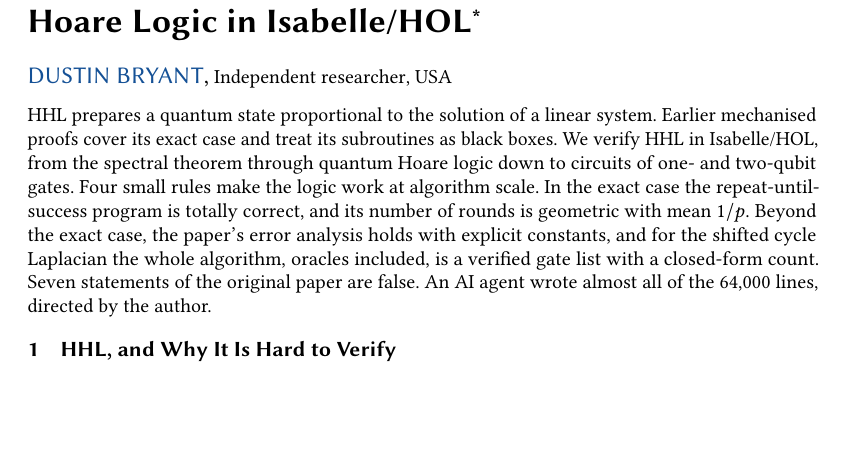
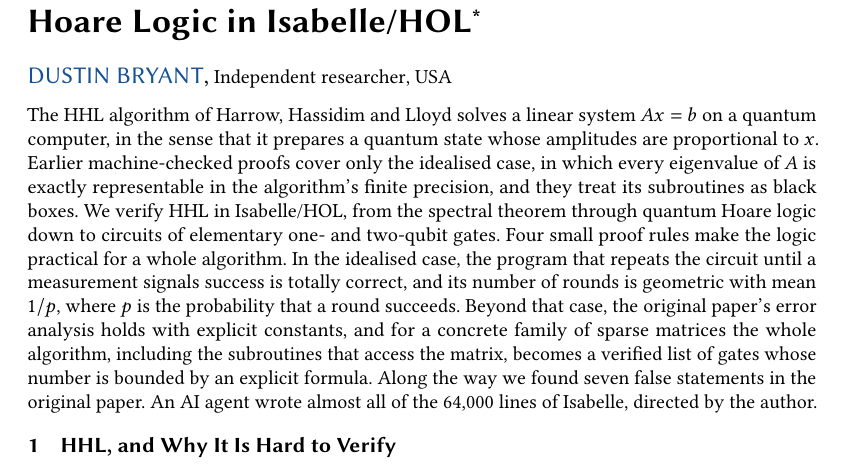
Before and after one commit to brydustin/Quantum_Computing, a LaTeX paper (planqc2027/planqc.tex): part of page 1 of 6, cut so that both start at the same text, the shorter picture padded with empty space. Compiled offline with pdfLaTeX.

Commit message:
PLanQC abstract: plain-language abstract for PL readers
Co-Authored-By: Claude Opus 5.5 <noreply@anthropic.com>

```diff
--- a/planqc2027/planqc.tex
+++ b/planqc2027/planqc.tex
@@ -53,14 +53,19 @@
 \authorsaddresses{}
 
 \begin{abstract}
-HHL prepares a quantum state proportional to the solution of a linear system. Earlier mechanised
-proofs cover its exact case and treat its subroutines as black boxes. We verify HHL in Isabelle/HOL,
-from the spectral theorem through quantum Hoare logic down to circuits of one- and two-qubit gates.
-Four small rules make the logic work at algorithm scale. In the exact case the repeat-until-success
-program is totally correct, and its number of rounds is geometric with mean $1/p$. Beyond the exact
-case, the paper's error analysis holds with explicit constants, and for the shifted cycle Laplacian the whole algorithm, oracles included, is a
-verified gate list with a closed-form count. Seven statements of the original paper are false. An AI
-agent wrote almost all of the 64{,}000 lines, directed by the author.
+The HHL algorithm of Harrow, Hassidim and Lloyd solves a linear system $Ax=b$ on a quantum
+computer, in the sense that it prepares a quantum state whose amplitudes are proportional to $x$.
+Earlier machine-checked proofs cover only the idealised case, in which every eigenvalue of $A$ is
+exactly representable in the algorithm's finite precision, and they treat its subroutines as black
+boxes. We verify HHL in Isabelle/HOL, from the spectral theorem through quantum Hoare logic down to
+circuits of elementary one- and two-qubit gates. Four small proof rules make the logic practical for
+a whole algorithm. In the idealised case, the program that repeats the circuit until a measurement
+signals success is totally correct, and its number of rounds is geometric with mean $1/p$, where $p$
+is the probability that a round succeeds. Beyond that case, the original paper's error analysis
+holds with explicit constants, and for a concrete family of sparse matrices the whole algorithm,
+including the subroutines that access the matrix, becomes a verified list of gates whose number is
+bounded by an explicit formula. Along the way we found seven false statements in the original paper.
+An AI agent wrote almost all of the 64{,}000 lines of Isabelle, directed by the author.
 \end{abstract}
 
 \maketitle
```
Also changed, not shown: planqc2027/SUBMISSION.md (+13 -8 lines).
